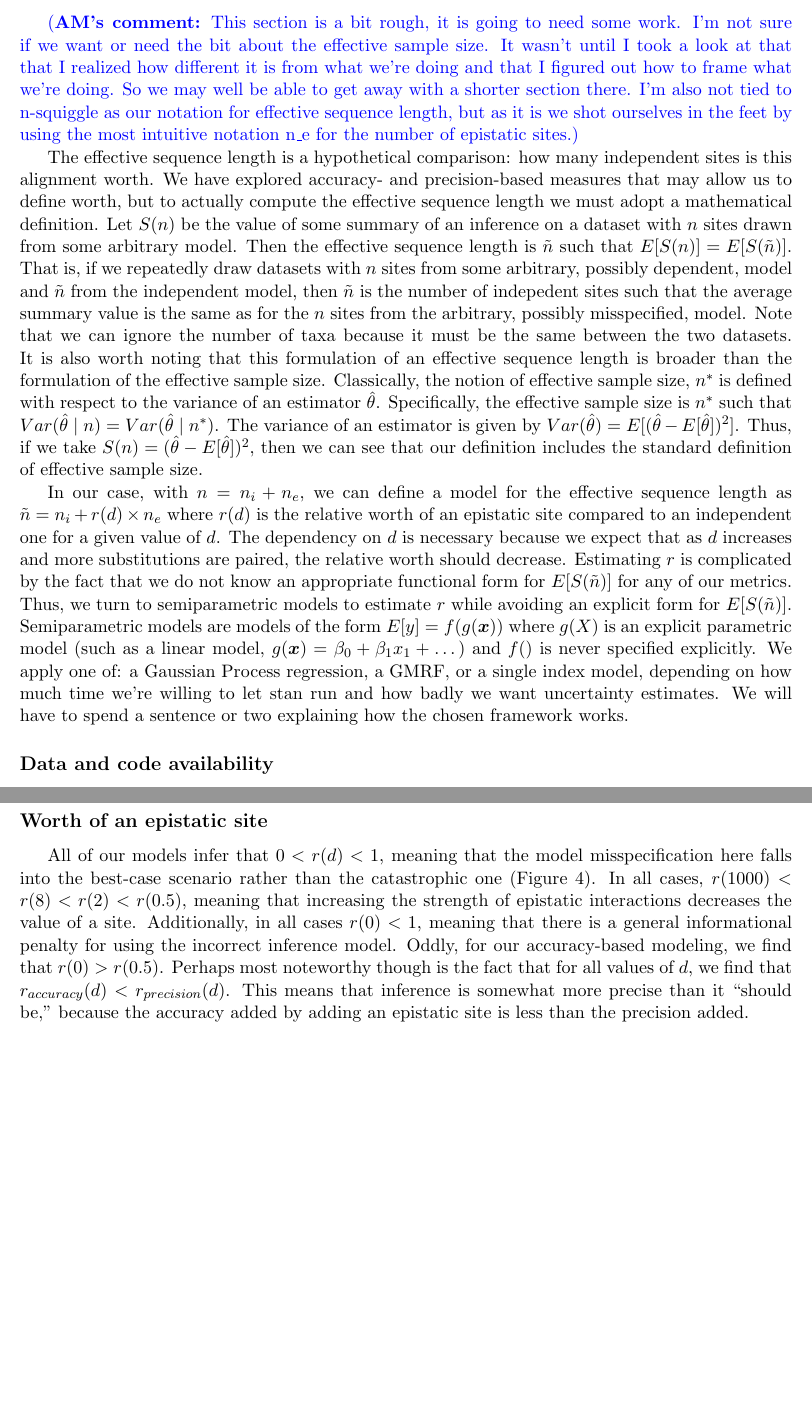
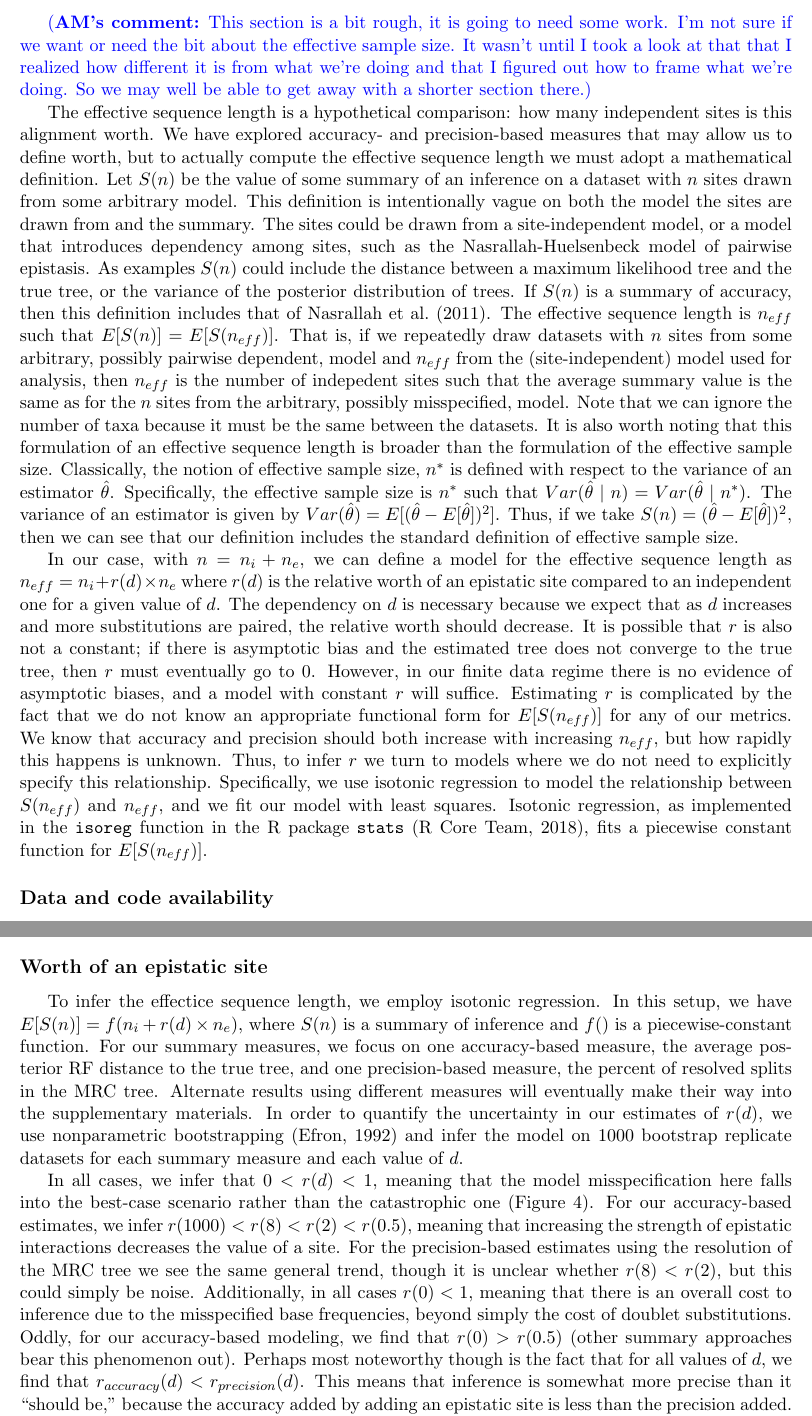
Before and after one commit to robertahunt/phyload, a LaTeX paper (notes/main.tex): two parts of pages 9 and 12 of 13 before the commit and two parts of pages 9 and 11 of 14 after it, joined at a grey line, cut so that both start at the same text, the shorter picture padded with empty space. Compiled offline with pdfLaTeX.

Commit message:
Adding isotonic regression, separating out scripts

```diff
--- a/notes/main.tex
+++ b/notes/main.tex
@@ -328,32 +328,37 @@ We focus here on the KF distance as it is a purely topological measure and does
 This metric has the downside of being linked to the accuracy of the inference, which is less than ideal, but like our other metric it is correlated with the true precision of the distribution, and it has the benefit of requiring no extra computations, somewhat reducing the otherwise heavy CO$_2$ cost of this paper.
 
 \subsubsection*{Computing the effective sequence length\label{semiparametric_regression}}
-\amcomment{This section is a bit rough, it is going to need some work. I'm not sure if we want or need the bit about the effective sample size. It wasn't until I took a look at that that I realized how different it is from what we're doing and that I figured out how to frame what we're doing. So we may well be able to get away with a shorter section there. I'm also not tied to n-squiggle as our notation for effective sequence length, but as it is we shot ourselves in the feet by using the most intuitive notation n\_e for the number of epistatic sites.}
+\amcomment{This section is a bit rough, it is going to need some work. I'm not sure if we want or need the bit about the effective sample size. It wasn't until I took a look at that that I realized how different it is from what we're doing and that I figured out how to frame what we're doing. So we may well be able to get away with a shorter section there.}
 
 The effective sequence length is a hypothetical comparison: how many independent sites is this alignment worth.
 We have explored accuracy- and precision-based measures that may allow us to define worth, but to actually compute the effective sequence length we must adopt a mathematical definition.
 Let $S(n)$ be the value of some summary of an inference on a dataset with $n$ sites drawn from some arbitrary model.
-Then the effective sequence length is $\tilde{n}$ such that $E[S(n)] = E[S(\tilde{n})]$.
-That is, if we repeatedly draw datasets with $n$ sites from some arbitrary, possibly dependent, model and $\tilde{n}$ from the independent model, then $\tilde{n}$ is the number of indepedent sites such that the average summary value is the same as for the $n$ sites from the arbitrary, possibly misspecified, model.
-Note that we can ignore the number of taxa because it must be the same between the two datasets.
+This definition is intentionally vague on both the model the sites are drawn from and the summary.
+The sites could be drawn from a site-independent model, or a model that introduces dependency among sites, such as the Nasrallah-Huelsenbeck model of pairwise epistasis.
+As examples $S(n)$ could include the distance between a maximum likelihood tree and the true tree, or the variance of the posterior distribution of trees.
+If $S(n)$ is a summary of accuracy, then this definition includes that of \citet{nasrallah2011quantifying}.
+The effective sequence length is $n_{eff}$ such that $E[S(n)] = E[S(n_{eff})]$.
+That is, if we repeatedly draw datasets with $n$ sites from some arbitrary, possibly pairwise dependent, model and $n_{eff}$ from the (site-independent) model used for analysis, then $n_{eff}$ is the number of indepedent sites such that the average summary value is the same as for the $n$ sites from the arbitrary, possibly misspecified, model.
+Note that we can ignore the number of taxa because it must be the same between the datasets.
 It is also worth noting that this formulation of an effective sequence length is broader than the formulation of the effective sample size.
 Classically, the notion of effective sample size, $n^*$ is defined with respect to the variance of an estimator $\hat{\theta}$.
 Specifically, the effective sample size is $n^*$ such that $Var(\hat{\theta} \mid n) = Var(\hat{\theta} \mid n^*)$.
 The variance of an estimator is given by $Var(\hat{\theta}) = E[ (\hat{\theta} - E[\hat{\theta}])^2 ]$.
 Thus, if we take $S(n) = (\hat{\theta} - E[\hat{\theta}])^2$, then we can see that our definition includes the standard definition of effective sample size.
 
-In our case, with $n = n_i + n_e$, we can define a model for the effective sequence length as $\tilde{n} = n_i + r(d) \times n_e$ where $r(d)$ is the relative worth of an epistatic site compared to an independent one for a given value of $d$.
+In our case, with $n = n_i + n_e$, we can define a model for the effective sequence length as $n_{eff} = n_i + r(d) \times n_e$ where $r(d)$ is the relative worth of an epistatic site compared to an independent one for a given value of $d$.
 The dependency on $d$ is necessary because we expect that as $d$ increases and more substitutions are paired, the relative worth should decrease.
-Estimating $r$ is complicated by the fact that we do not know an appropriate functional form for $E[S(\tilde{n})]$ for any of our metrics.
-Thus, we turn to semiparametric models to estimate $r$ while avoiding an explicit form for $E[S(\tilde{n})]$.
-Semiparametric models are models of the form $E[y] = f(g(\boldsymbol{x}))$ where $g(X)$ is an explicit parametric model (such as a linear model, $g(\boldsymbol{x}) = \beta_0 + \beta_1 x_1 + \dots$) and $f()$ is never specified explicitly.
-We apply one of: a Gaussian Process regression, a GMRF, or a single index model, depending on how much time we're willing to let stan run and how badly we want uncertainty estimates.
-We will have to spend a sentence or two explaining how the chosen framework works.
+It is possible that $r$ is also not a constant; if there is asymptotic bias and the estimated tree does not converge to the true tree, then $r$ must eventually go to 0.
+However, in our finite data regime there is no evidence of asymptotic biases, and a model with constant $r$ will suffice.
+Estimating $r$ is complicated by the fact that we do not know an appropriate functional form for $E[S(n_{eff})]$ for any of our metrics.
+We know that accuracy and precision should both increase with increasing $n_{eff}$, but how rapidly this happens is unknown.
+Thus, to infer $r$ we turn to models where we do not need to explicitly specify this relationship.
+Specifically, we use isotonic regression to model the relationship between $S(n_{eff})$ and $n_{eff}$, and we fit our model with least squares.
+Isotonic regression, as implemented in the \texttt{isoreg} function in the R package \texttt{stats} \citep{R}, fits a piecewise constant function for $E[S(n_{eff})]$.
 
 \subsection*{Data and code availability\label{sec:its_on_github}}
 All the code you need to reproduce these analyses is available somewhere.
 But not all the files we produced because that's a loooot of logfiles and a loooot of space required, sorry.
-
 
 
 \section*{Results\label{sec:results}}
@@ -410,10 +415,19 @@ Averaged over all proportions of epistatic sites, the $MI_{max}$ statistic has a
+    Accuracy-based estimates use the average posterior RF distance to the true tree, while precision-based estimates use the proportion of resolved splits in the MRC tree.
+    The boxplots summarize 1000 bootstrap replicates.
   }
   \label{fig:worth}
 \end{figure}
 
-All of our models infer that $0 < r(d) < 1$, meaning that the model misspecification here falls into the best-case scenario rather than the catastrophic one (Figure \ref{fig:worth}).
-In all cases, $r(1000) < r(8) < r(2) < r(0.5)$, meaning that increasing the strength of epistatic interactions decreases the value of a site.
-Additionally, in all cases $r(0) < 1$, meaning that there is a general informational penalty for using the incorrect inference model.
-Oddly, for our accuracy-based modeling, we find that $r(0) > r(0.5)$.
+To infer the effectice sequence length, we employ isotonic regression.
+In this setup, we have $E[S(n)] = f(n_i + r(d) \times n_e)$, where $S(n)$ is a summary of inference and $f()$ is a piecewise-constant function.
+For our summary measures, we focus on one accuracy-based measure, the average posterior RF distance to the true tree, and one precision-based measure, the percent of resolved splits in the MRC tree.
+Alternate results using different measures will eventually make their way into the supplementary materials.
+In order to quantify the uncertainty in our estimates of $r(d)$, we use nonparametric bootstrapping \citep{efron1992bootstrap} and infer the model on 1000 bootstrap replicate datasets for each summary measure and each value of $d$.
+
+In all cases, we infer that $0 < r(d) < 1$, meaning that the model misspecification here falls into the best-case scenario rather than the catastrophic one (Figure \ref{fig:worth}).
+For our accuracy-based estimates, we infer $r(1000) < r(8) < r(2) < r(0.5)$, meaning that increasing the strength of epistatic interactions decreases the value of a site.
+For the precision-based estimates using the resolution of the MRC tree we see the same general trend, though it is unclear whether $r(8) < r(2)$, but this could simply be noise.
+Additionally, in all cases $r(0) < 1$, meaning that there is an overall cost to inference due to the misspecified base frequencies, beyond simply the cost of doublet substitutions.
+Oddly, for our accuracy-based modeling, we find that $r(0) > r(0.5)$ (other summary approaches bear this phenomenon out).
 Perhaps most noteworthy though is the fact that for all values of $d$, we find that $r_{accuracy}(d) < r_{precision}(d)$.
 This means that inference is somewhat more precise than it ``should be,'' because the accuracy added by adding an epistatic site is less than the precision added.
```
Also changed, not shown: notes/refs.bib (+18 -0 lines), notes/figures/test_stat_sensitivity.pdf, notes/main.tex (22 more changed lines), 19 other files.
